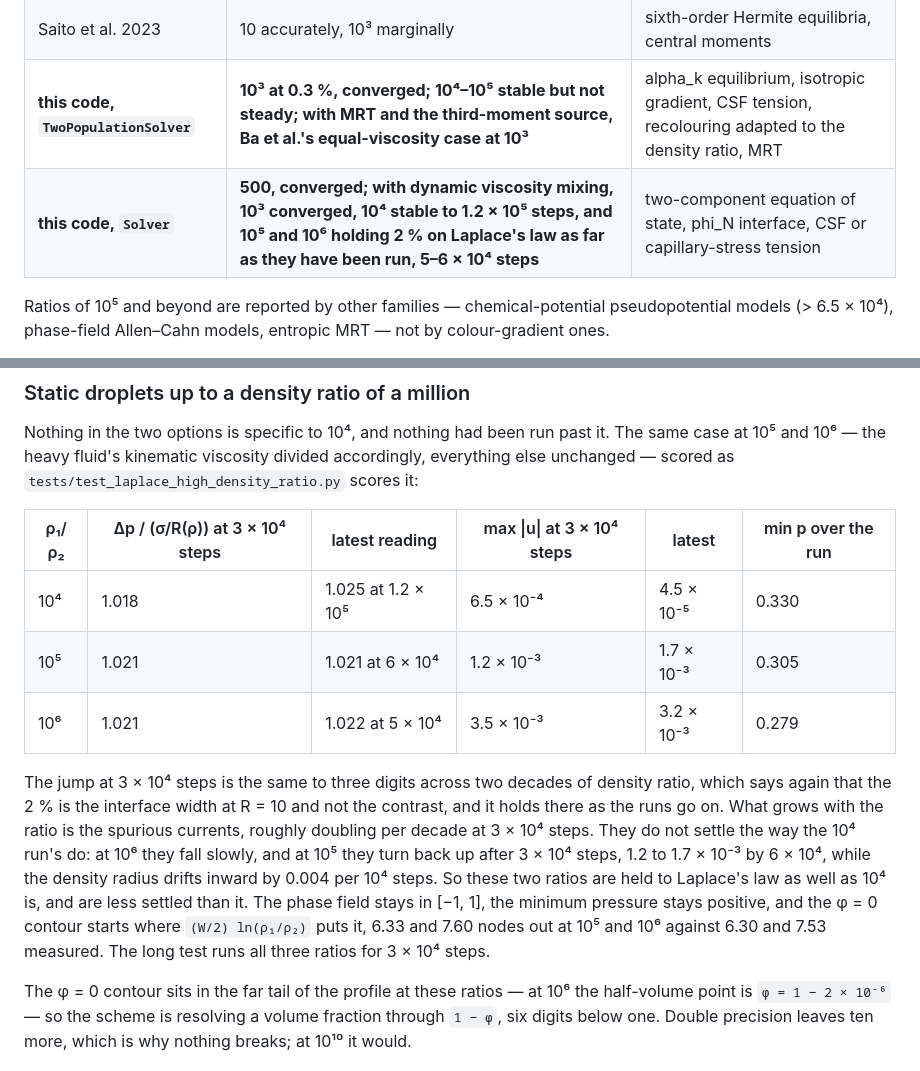
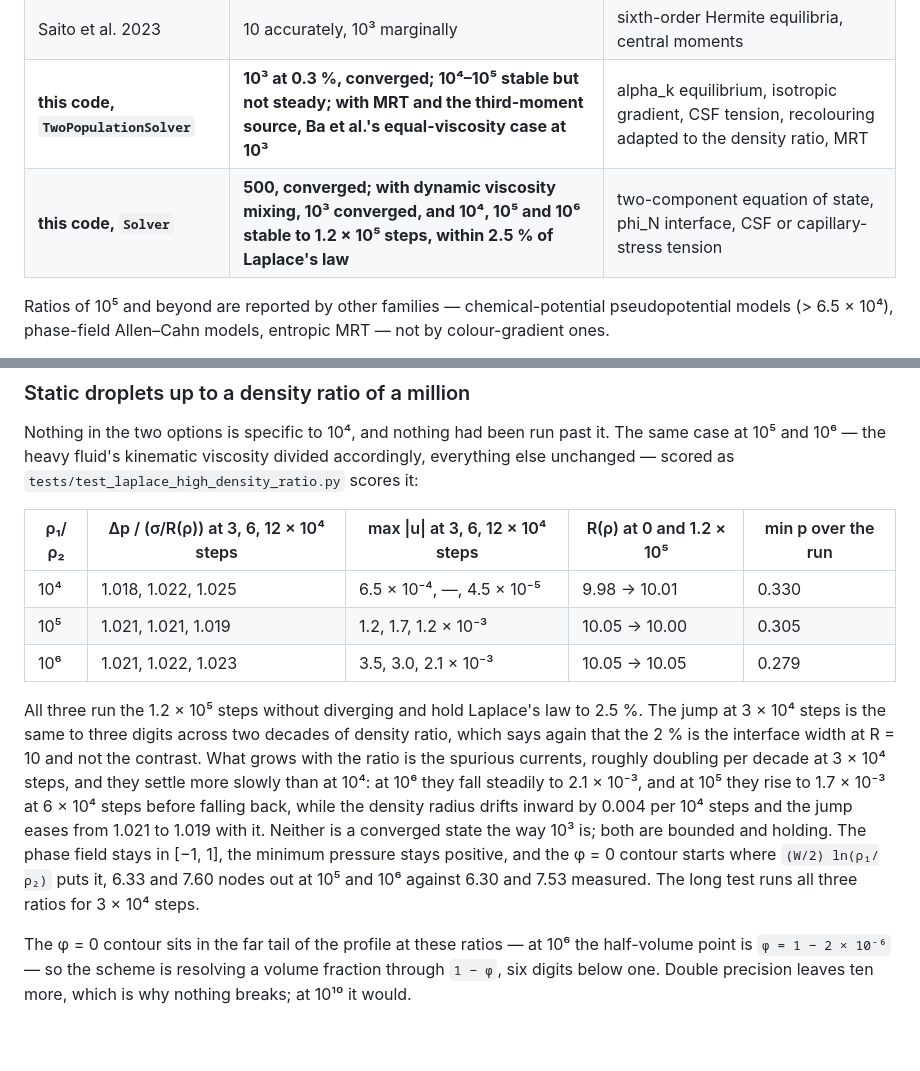
Before and after one commit to Extremumm/CGLBM, a Markdown page: docs/numerics.md, 2 parts joined by grey strips. GitHub-like rendering; blank space fills up the shorter version.

Commit message:
Record the 1.2e5-step Laplace runs at density ratios 1e5 and 1e6
Both run the full 1.2e5 steps without diverging: 1.019 sigma/R at 1e5 and
1.023 at 1e6. The spurious currents end at 1.2e-3 and 2.1e-3, falling, after
rising at 1e5 to 1.7e-3 at 6e4 steps while the density radius drifts inward by
0.004 per 1e4 steps. Bounded and holding, not converged the way 1e3 is.

Co-Authored-By: Claude Opus 5.5 <noreply@anthropic.com>
Claude-Session: https://claude.ai/code/session_01AwAmTEZBC7LnoHCYtrAY89

```diff
--- a/docs/numerics.md
+++ b/docs/numerics.md
@@ -690,7 +690,7 @@ than in an equation of state. That is a different model, not a missing term.
 | Ba et al. 2016 | 10³, dynamic, high Re; 0.74 % on σ, u_max 1.3 × 10⁻⁴ | MRT collision, CSF perturbation, normalised phase field |
 | Saito et al. 2023 | 10 accurately, 10³ marginally | sixth-order Hermite equilibria, central moments |
 | **this code, `TwoPopulationSolver`** | **10³ at 0.3 %, converged; 10⁴–10⁵ stable but not steady; with MRT and the third-moment source, Ba et al.'s equal-viscosity case at 10³** | alpha_k equilibrium, isotropic gradient, CSF tension, recolouring adapted to the density ratio, MRT |
-| **this code, `Solver`** | **500, converged; with dynamic viscosity mixing, 10³ converged, 10⁴ stable to 1.2 × 10⁵ steps, and 10⁵ and 10⁶ holding 2 % on Laplace's law as far as they have been run, 5–6 × 10⁴ steps** | two-component equation of state, phi_N interface, CSF or capillary-stress tension |
+| **this code, `Solver`** | **500, converged; with dynamic viscosity mixing, 10³ converged, and 10⁴, 10⁵ and 10⁶ stable to 1.2 × 10⁵ steps, within 2.5 % of Laplace's law** | two-component equation of state, phi_N interface, CSF or capillary-stress tension |
 
 Ratios of 10⁵ and beyond are reported by other families — chemical-potential
 pseudopotential models (> 6.5 × 10⁴), phase-field Allen–Cahn models, entropic
@@ -1774,24 +1774,25 @@ it. The same case at 10⁵ and 10⁶ — the heavy fluid's kinematic viscosity
 divided accordingly, everything else unchanged — scored as
 `tests/test_laplace_high_density_ratio.py` scores it:
 
-| ρ₁/ρ₂ | Δp / (σ/R(ρ)) at 3 × 10⁴ steps | latest reading | max &#124;u&#124; at 3 × 10⁴ steps | latest | min p over the run |
-|---|---|---|---|---|---|
-| 10⁴ | 1.018 | 1.025 at 1.2 × 10⁵ | 6.5 × 10⁻⁴ | 4.5 × 10⁻⁵ | 0.330 |
-| 10⁵ | 1.021 | 1.021 at 6 × 10⁴ | 1.2 × 10⁻³ | 1.7 × 10⁻³ | 0.305 |
-| 10⁶ | 1.021 | 1.022 at 5 × 10⁴ | 3.5 × 10⁻³ | 3.2 × 10⁻³ | 0.279 |
-
-The jump at 3 × 10⁴ steps is the same to three digits across two decades of
-density ratio, which says again that the 2 % is the interface width at R = 10
-and not the contrast, and it holds there as the runs go on. What grows with
-the ratio is the spurious currents, roughly doubling per decade at 3 × 10⁴
-steps. They do not settle the way the 10⁴ run's do: at 10⁶ they fall slowly,
-and at 10⁵ they turn back up after 3 × 10⁴ steps, 1.2 to 1.7 × 10⁻³ by
-6 × 10⁴, while the density radius drifts inward by 0.004 per 10⁴ steps. So these
-two ratios are held to Laplace's law as well as 10⁴ is, and are less settled
-than it. The phase field stays in [−1, 1], the minimum pressure stays positive,
-and the φ = 0 contour starts where `(W/2) ln(ρ₁/ρ₂)` puts it, 6.33 and 7.60
-nodes out at 10⁵ and 10⁶ against 6.30 and 7.53 measured. The long test runs all
-three ratios for 3 × 10⁴ steps.
+| ρ₁/ρ₂ | Δp / (σ/R(ρ)) at 3, 6, 12 × 10⁴ steps | max &#124;u&#124; at 3, 6, 12 × 10⁴ steps | R(ρ) at 0 and 1.2 × 10⁵ | min p over the run |
+|---|---|---|---|---|
+| 10⁴ | 1.018, 1.022, 1.025 | 6.5 × 10⁻⁴, —, 4.5 × 10⁻⁵ | 9.98 → 10.01 | 0.330 |
+| 10⁵ | 1.021, 1.021, 1.019 | 1.2, 1.7, 1.2 × 10⁻³ | 10.05 → 10.00 | 0.305 |
+| 10⁶ | 1.021, 1.022, 1.023 | 3.5, 3.0, 2.1 × 10⁻³ | 10.05 → 10.05 | 0.279 |
+
+All three run the 1.2 × 10⁵ steps without diverging and hold Laplace's law to
+2.5 %. The jump at 3 × 10⁴ steps is the same to three digits across two decades
+of density ratio, which says again that the 2 % is the interface width at
+R = 10 and not the contrast. What grows with the ratio is the spurious
+currents, roughly doubling per decade at 3 × 10⁴ steps, and they settle more
+slowly than at 10⁴: at 10⁶ they fall steadily to 2.1 × 10⁻³, and at 10⁵ they
+rise to 1.7 × 10⁻³ at 6 × 10⁴ steps before falling back, while the density
+radius drifts inward by 0.004 per 10⁴ steps and the jump eases from 1.021 to
+1.019 with it. Neither is a converged state the way 10³ is; both are bounded
+and holding. The phase field stays in [−1, 1], the minimum pressure stays
+positive, and the φ = 0 contour starts where `(W/2) ln(ρ₁/ρ₂)` puts it, 6.33
+and 7.60 nodes out at 10⁵ and 10⁶ against 6.30 and 7.53 measured. The long test
+runs all three ratios for 3 × 10⁴ steps.
 
 The φ = 0 contour sits in the far tail of the profile at these ratios — at 10⁶
 the half-volume point is `φ = 1 − 2 × 10⁻⁶` — so the scheme is resolving a
```
Also changed, not shown: README.md (+3 -2 lines).
